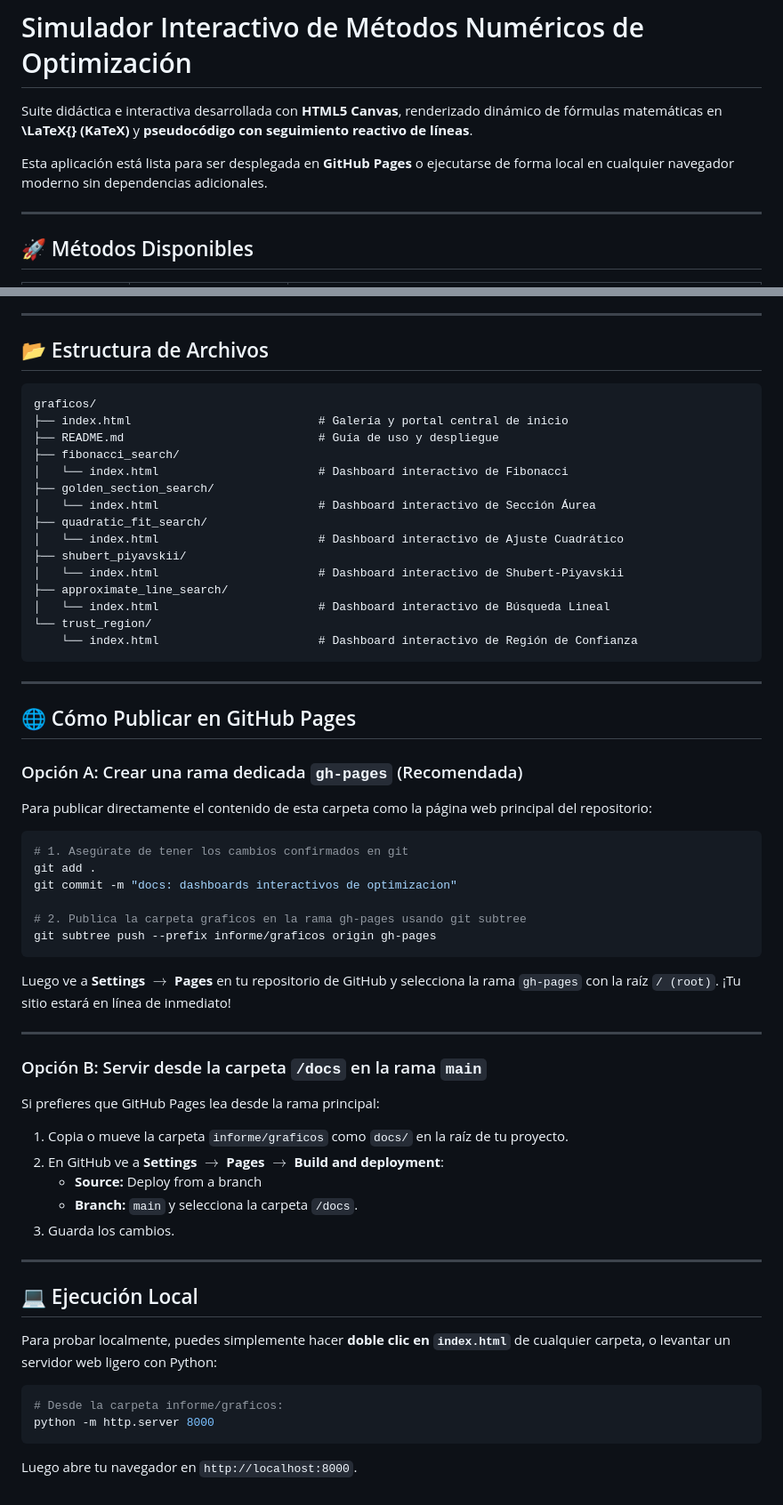
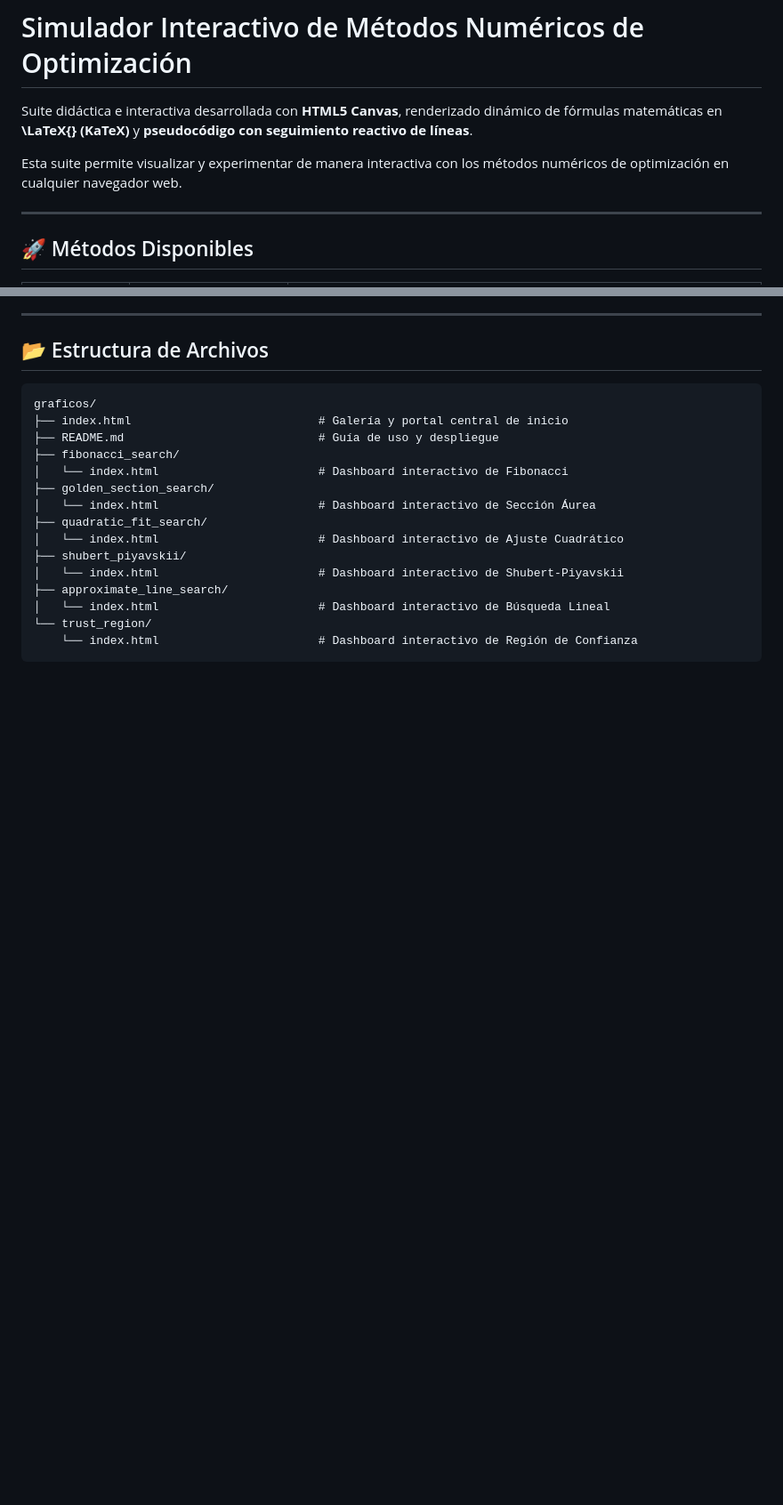
Before and after one commit to RoyerLopezFlores/Metodos-De-Optimizacion-Bracketing-y-Line-Search, a Markdown page: README.md, 2 parts joined by grey strips. Shown at 89% size. Rendered like a GitHub page; blank space fills up the shorter version.

Commit message:
docs: actualizar README eliminando opciones de despliegue y pruebas locales

````diff
--- a/README.md
+++ b/README.md
@@ -2,7 +2,7 @@
 
 Suite didáctica e interactiva desarrollada con **HTML5 Canvas**, renderizado dinámico de fórmulas matemáticas en **\LaTeX{} (KaTeX)** y **pseudocódigo con seguimiento reactivo de líneas**.
 
-Esta aplicación está lista para ser desplegada en **GitHub Pages** o ejecutarse de forma local en cualquier navegador moderno sin dependencias adicionales.
+Esta suite permite visualizar y experimentar de manera interactiva con los métodos numéricos de optimización en cualquier navegador web.
 
 ---
 
@@ -53,44 +53,3 @@ graficos/
 └── trust_region/
     └── index.html                       # Dashboard interactivo de Región de Confianza
 ```
-
----
-
-## 🌐 Cómo Publicar en GitHub Pages
-
-### Opción A: Crear una rama dedicada `gh-pages` (Recomendada)
-Para publicar directamente el contenido de esta carpeta como la página web principal del repositorio:
-
-```bash
-# 1. Asegúrate de tener los cambios confirmados en git
-git add .
-git commit -m "docs: dashboards interactivos de optimizacion"
-
-# 2. Publica la carpeta graficos en la rama gh-pages usando git subtree
-git subtree push --prefix informe/graficos origin gh-pages
-```
-
-Luego ve a **Settings** $\to$ **Pages** en tu repositorio de GitHub y selecciona la rama `gh-pages` con la raíz `/ (root)`. ¡Tu sitio estará en línea de inmediato!
-
----
-
-### Opción B: Servir desde la carpeta `/docs` en la rama `main`
-Si prefieres que GitHub Pages lea desde la rama principal:
-
-1. Copia o mueve la carpeta `informe/graficos` como `docs/` en la raíz de tu proyecto.
-2. En GitHub ve a **Settings** $\to$ **Pages** $\to$ **Build and deployment**:
-   - **Source:** Deploy from a branch
-   - **Branch:** `main` y selecciona la carpeta `/docs`.
-3. Guarda los cambios.
-
----
-
-## 💻 Ejecución Local
-
-Para probar localmente, puedes simplemente hacer **doble clic en `index.html`** de cualquier carpeta, o levantar un servidor web ligero con Python:
-
-```bash
-# Desde la carpeta informe/graficos:
-python -m http.server 8000
-```
-Luego abre tu navegador en `http://localhost:8000`.
````
